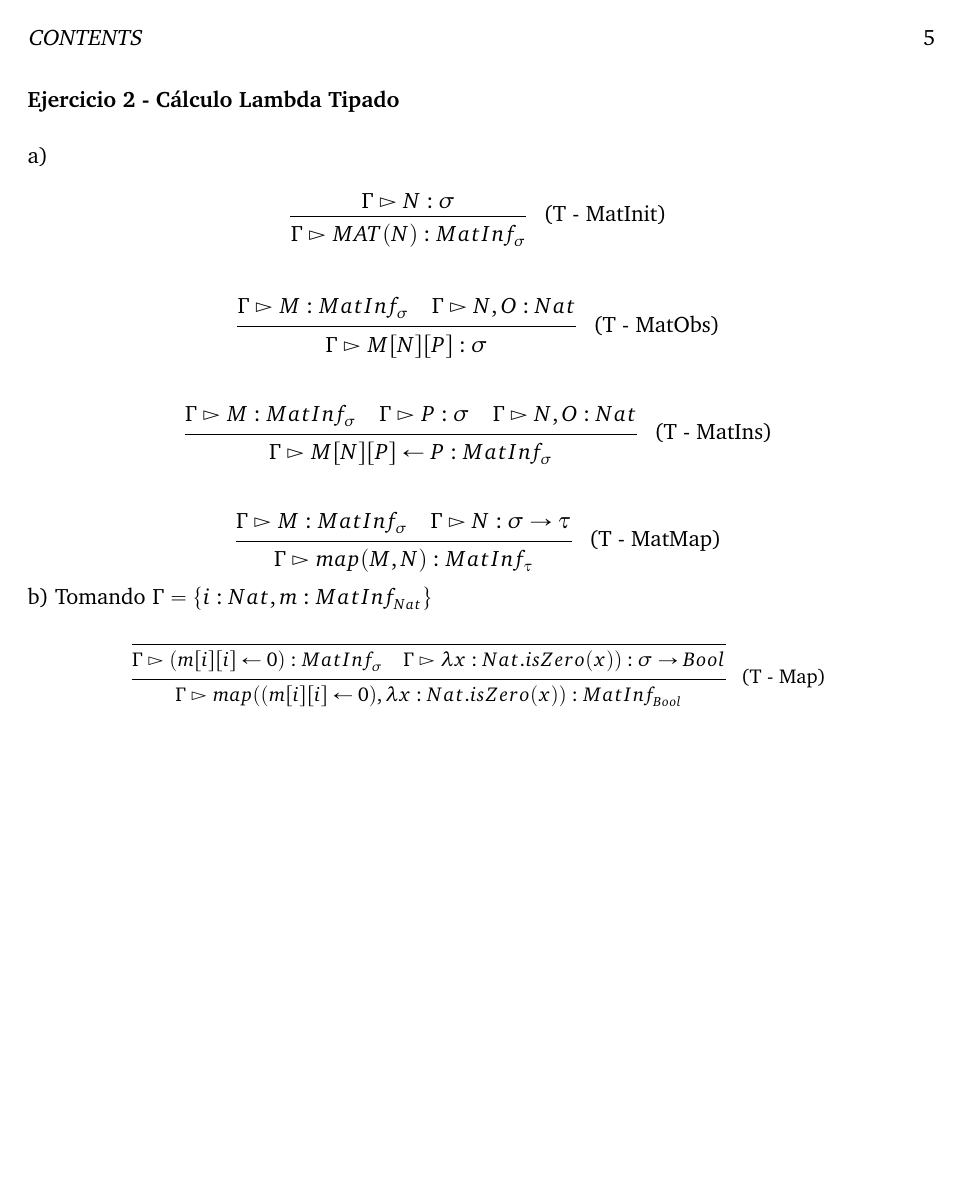
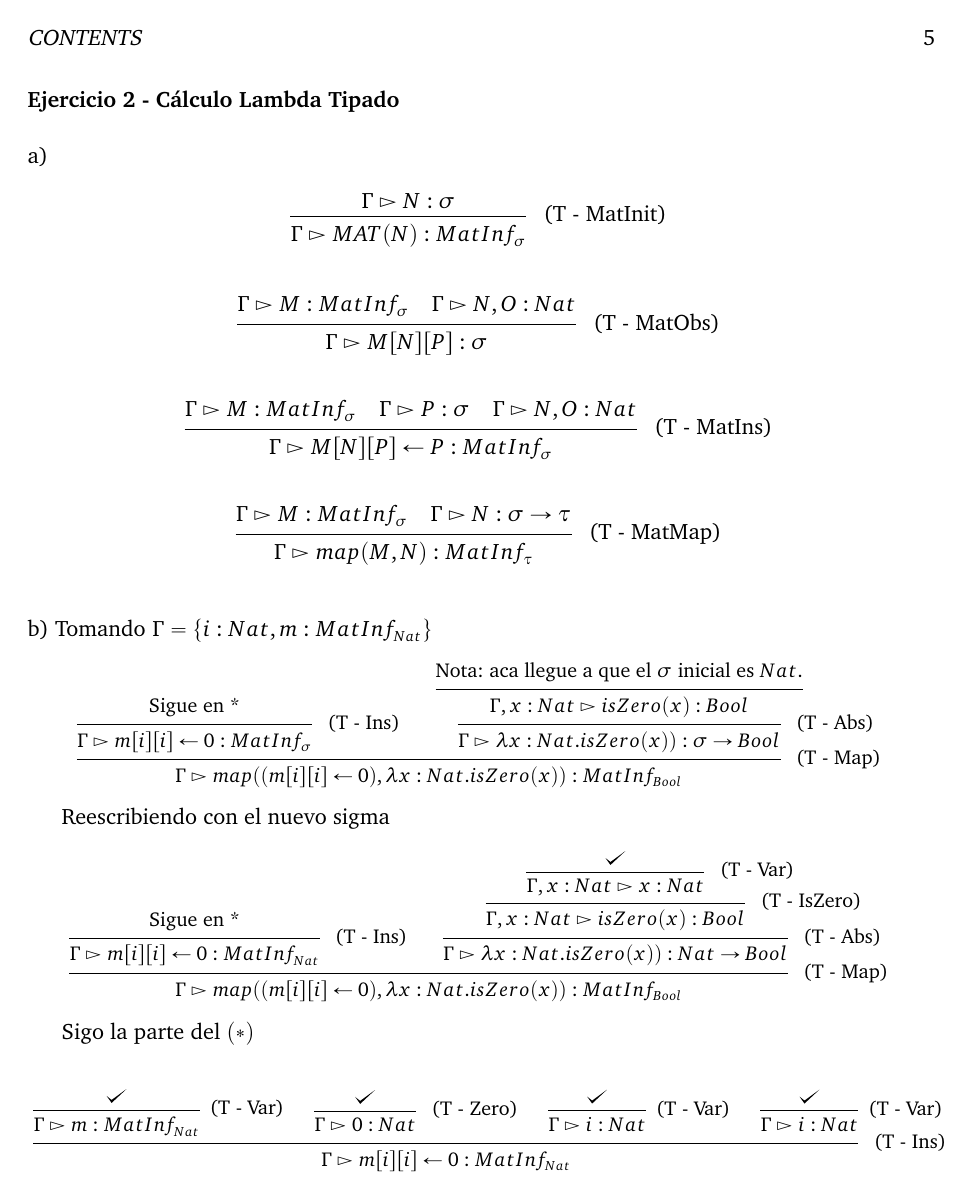
Before and after one commit to araml/distancia, a LaTeX book (Paradigmas de Lenguajes de Programación/Parcial/parcial.tex): page 5 of 5 before the commit and page 5 of 6 after it. Compiled offline with pdfLaTeX.

Commit message:
termino ej 2b en latex

```diff
--- a/Paradigmas de Lenguajes de Programación/Parcial/parcial.tex
+++ b/Paradigmas de Lenguajes de Programación/Parcial/parcial.tex
@@ -110,11 +110,54 @@ tieneCiclo G ns f = length (caminosDeLong (G ns f) (len ns + 1)) > 0
 \end{prooftree}
 \]
 
+\hfill\\
+
+
 \inciso{b)} Tomando $\Gamma = \pset{i : Nat, m : MatInf_{Nat}}$
 
 \begin{center}
 \scalebox{0.9}{
     \begin{prooftree}
-        \infer0[]{\juicio (m[i][i] \leftarrow 0) : MatInf_{\sigma} \quad \juicio \labsApp{x}{Nat}{isZero(x))} : \sigma \rightarrow Bool}
-        \infer1[ (T - Map) ]{ \juicio map((m[i][i] \leftarrow 0), \labsApp{x}{Nat}{isZero(x))} : MatInf_{Bool}}
+	\hypo[]{\text{Sigue en *}}
+	\infer1[ (T - Ins) ]{\juicio m[i][i] \leftarrow 0 : MatInf_{\sigma}}
+	\hypo[]{ \text{Nota: aca llegue a que el } \sigma \text{ inicial es } Nat. }
+	\infer1[]{\juicioU{x : Nat} isZero(x) : Bool}
+        \infer1[ (T - Abs) ]{\juicio \labsApp{x}{Nat}{isZero(x))} : \sigma \rightarrow Bool}
+        \infer2[ (T - Map) ]{ \juicio map((m[i][i] \leftarrow 0), \labsApp{x}{Nat}{isZero(x))} : MatInf_{Bool}}
+    \end{prooftree}
+}
+\end{center}
 
+Reescribiendo con el nuevo sigma
+
+\begin{center}
+\scalebox{0.9}{
+    \begin{prooftree}
+	\hypo[]{\text{Sigue en *}}
+	\infer1[ (T - Ins) ]{\juicio m[i][i] \leftarrow 0 : MatInf_{Nat}}
+	\hypo[]{ \checkmark }
+	\infer1[ (T - Var) ]{\juicioU{x : Nat} x : Nat}
+	\infer1[ (T - IsZero) ]{\juicioU{x : Nat} isZero(x) : Bool}
+        \infer1[ (T - Abs) ]{\juicio \labsApp{x}{Nat}{isZero(x))} : Nat \rightarrow Bool}
+        \infer2[ (T - Map) ]{ \juicio map((m[i][i] \leftarrow 0), \labsApp{x}{Nat}{isZero(x))} : MatInf_{Bool}}
+    \end{prooftree}
+}
+\end{center}
+
+Sigo la parte del $(*)$
+
+\begin{center}
+\scalebox{0.9}{
+    \begin{prooftree}
+    	\hypo[]{\checkmark}
+	\infer1[(T - Var)]{\juicio m : MatInf_{Nat}}
+	\hypo[]{\checkmark}
+	\infer1[ (T - Zero)]{\juicio 0 : Nat}
+	\hypo[]{\checkmark}
+	\infer1[(T - Var)]{\juicio i : Nat}
+	\hypo[]{\checkmark}
+	\infer1[(T - Var)]{\juicio i : Nat}
+	\infer4[ (T - Ins) ]{\juicio m[i][i] \leftarrow 0 : MatInf_{Nat}}
+    \end{prooftree}
+}
+\end{center}
```
Also changed, not shown: Paradigmas de Lenguajes de Programación/Parcial/parcial.tex (21 more changed lines).
